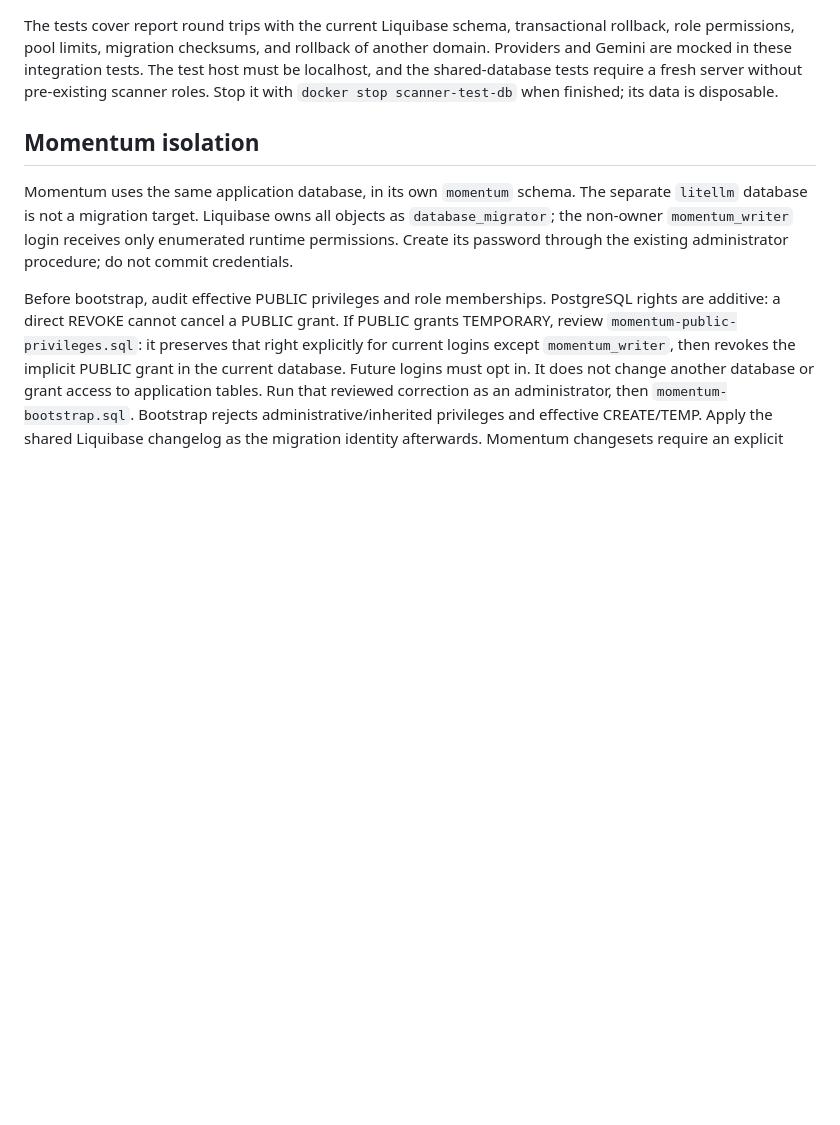
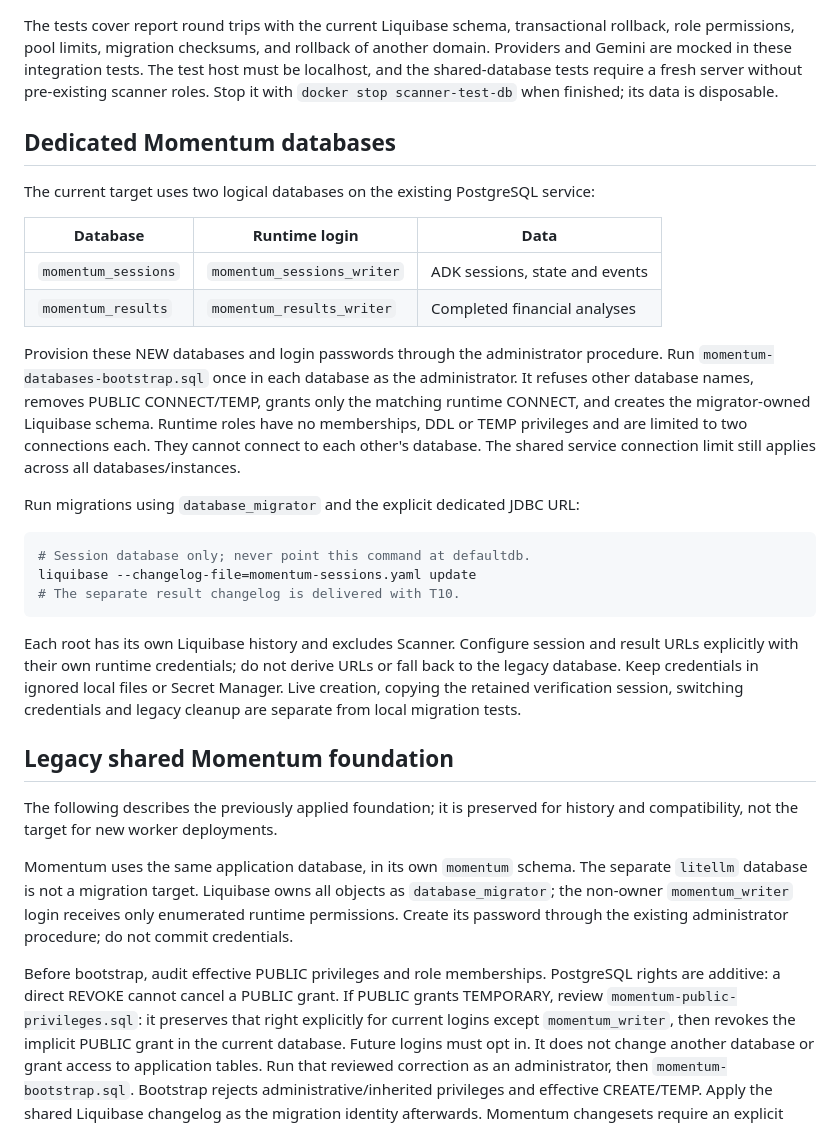
Before and after one commit to kaligautier/trading-on-IBKR-with-ADK-, a Markdown page: database/README.md, the part around the change. Drawn GitHub-style; blank space fills up the shorter version.

Commit message:
docs(momentum): document dedicated database provisioning and local proof

````diff
--- a/database/README.md
+++ b/database/README.md
@@ -52,7 +52,42 @@ The test host must be localhost, and the shared-database tests require a fresh
 server without pre-existing scanner roles. Stop it with
 `docker stop scanner-test-db` when finished; its data is disposable.
 
-## Momentum isolation
+## Dedicated Momentum databases
+
+The current target uses two logical databases on the existing PostgreSQL service:
+
+| Database | Runtime login | Data |
+| --- | --- | --- |
+| `momentum_sessions` | `momentum_sessions_writer` | ADK sessions, state and events |
+| `momentum_results` | `momentum_results_writer` | Completed financial analyses |
+
+Provision these NEW databases and login passwords through the administrator
+procedure. Run `momentum-databases-bootstrap.sql` once in each database as the
+administrator. It refuses other database names, removes PUBLIC CONNECT/TEMP,
+grants only the matching runtime CONNECT, and creates the migrator-owned
+Liquibase schema. Runtime roles have no memberships, DDL or TEMP privileges and
+are limited to two connections each. They cannot connect to each other's database.
+The shared service connection limit still applies across all databases/instances.
+
+Run migrations using `database_migrator` and the explicit dedicated JDBC URL:
+
+```sh
+# Session database only; never point this command at defaultdb.
+liquibase --changelog-file=momentum-sessions.yaml update
+# The separate result changelog is delivered with T10.
+```
+
+Each root has its own Liquibase history and excludes Scanner. Configure session
+and result URLs explicitly with their own runtime credentials; do not derive URLs
+or fall back to the legacy database. Keep credentials in ignored local files or
+Secret Manager. Live creation, copying the retained verification session, switching
+credentials and legacy cleanup are separate from local migration tests.
+
+## Legacy shared Momentum foundation
+
+The following describes the previously applied foundation; it is preserved for
+history and compatibility, not the target for new worker deployments.
+
 
 Momentum uses the same application database, in its own `momentum` schema.
 The separate `litellm` database is not a migration target. Liquibase owns all
````
Also changed, not shown: tasks/todo.md (+7 -2 lines), 1 other file.
